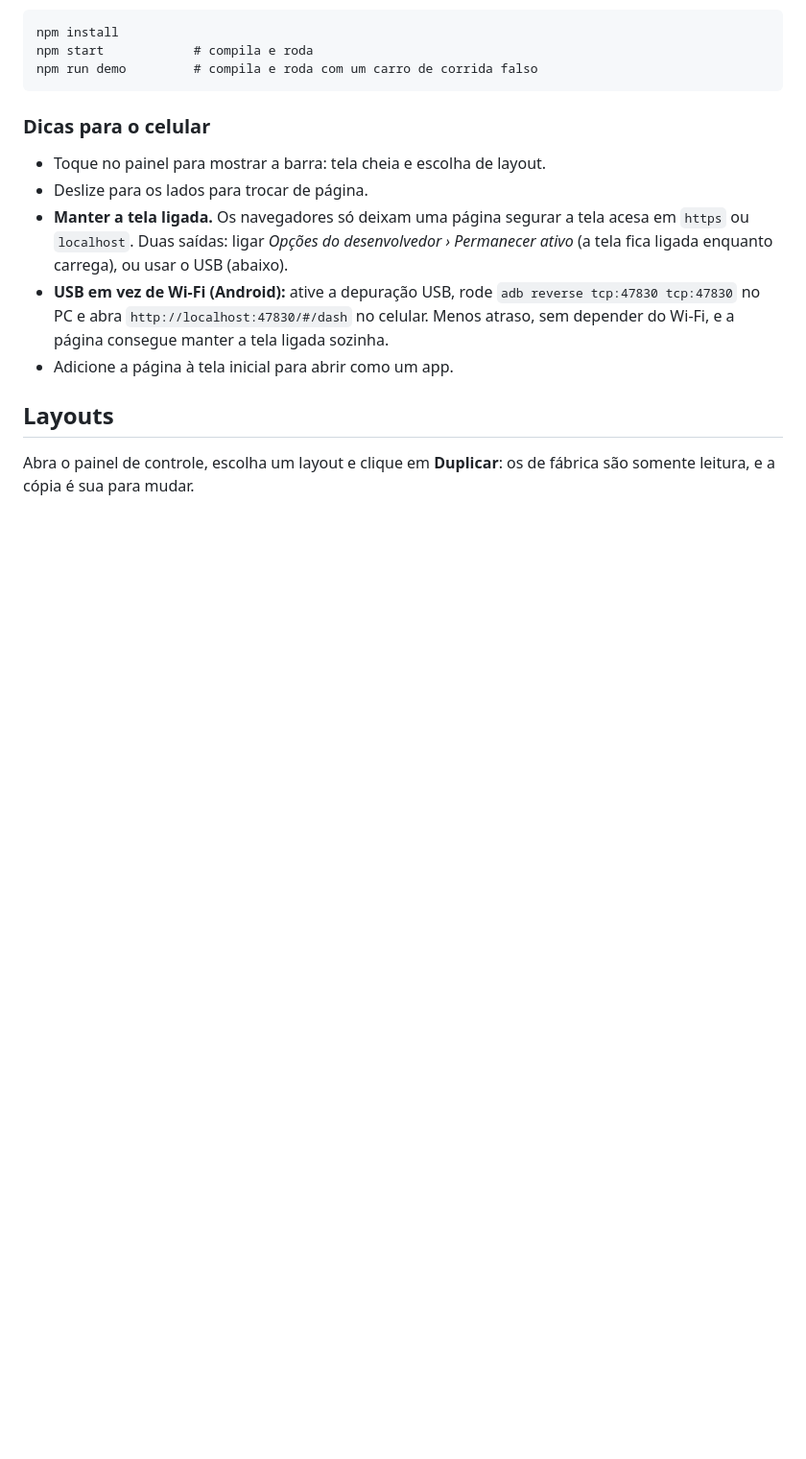
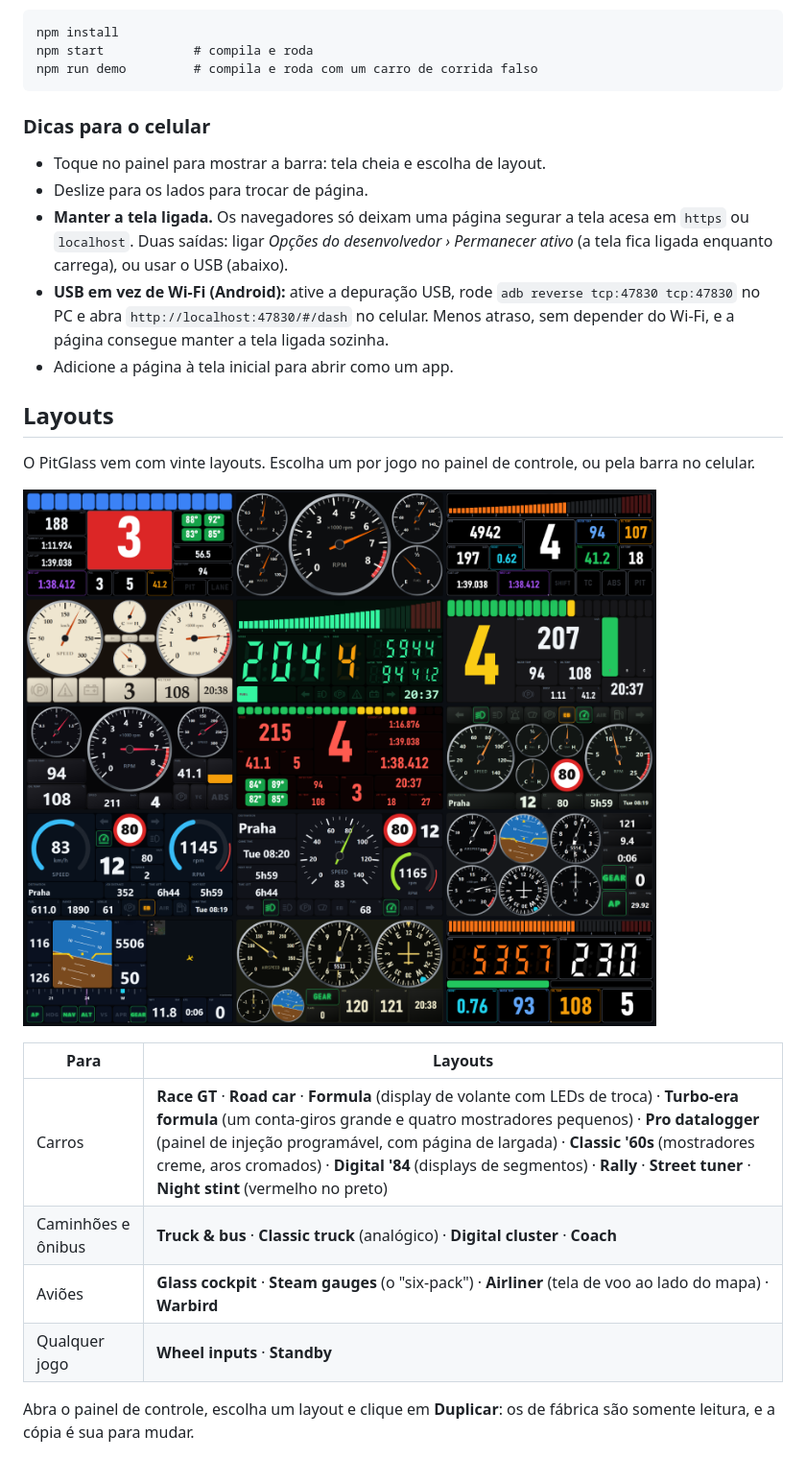
Before and after one commit to agentkyo/pitglass, a Markdown page: README.pt-BR.md, the part around the change. Shown at 96% size. Rendered like a GitHub page; pictures changed too: docs/img/layouts.png (added); blank space fills up the shorter version.

```diff
--- a/README.pt-BR.md
+++ b/README.pt-BR.md
@@ -73,6 +73,17 @@ npm run demo         # compila e roda com um carro de corrida falso
 
 ## Layouts
 
+O PitGlass vem com vinte layouts. Escolha um por jogo no painel de controle, ou pela barra no celular.
+
+![Layouts de fábrica](docs/img/layouts.png)
+
+| Para | Layouts |
+| --- | --- |
+| Carros | **Race GT** · **Road car** · **Formula** (display de volante com LEDs de troca) · **Turbo-era formula** (um conta-giros grande e quatro mostradores pequenos) · **Pro datalogger** (painel de injeção programável, com página de largada) · **Classic '60s** (mostradores creme, aros cromados) · **Digital '84** (displays de segmentos) · **Rally** · **Street tuner** · **Night stint** (vermelho no preto) |
+| Caminhões e ônibus | **Truck & bus** · **Classic truck** (analógico) · **Digital cluster** · **Coach** |
+| Aviões | **Glass cockpit** · **Steam gauges** (o "six-pack") · **Airliner** (tela de voo ao lado do mapa) · **Warbird** |
+| Qualquer jogo | **Wheel inputs** · **Standby** |
+
 Abra o painel de controle, escolha um layout e clique em **Duplicar**: os de fábrica são somente leitura, e a cópia é sua para mudar.
 
 ![Editor de layouts](docs/img/editor.jpg)
```
Also changed, not shown: README.md (+11 -0 lines), docs/LAYOUTS.md (+23 -3 lines), 12 other files.
